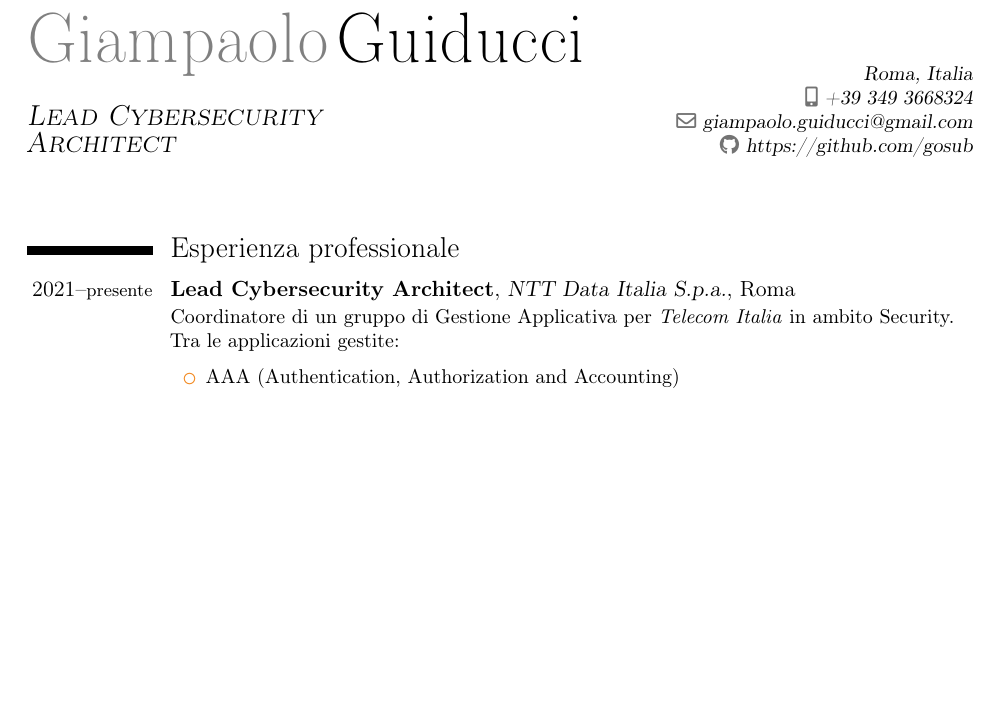
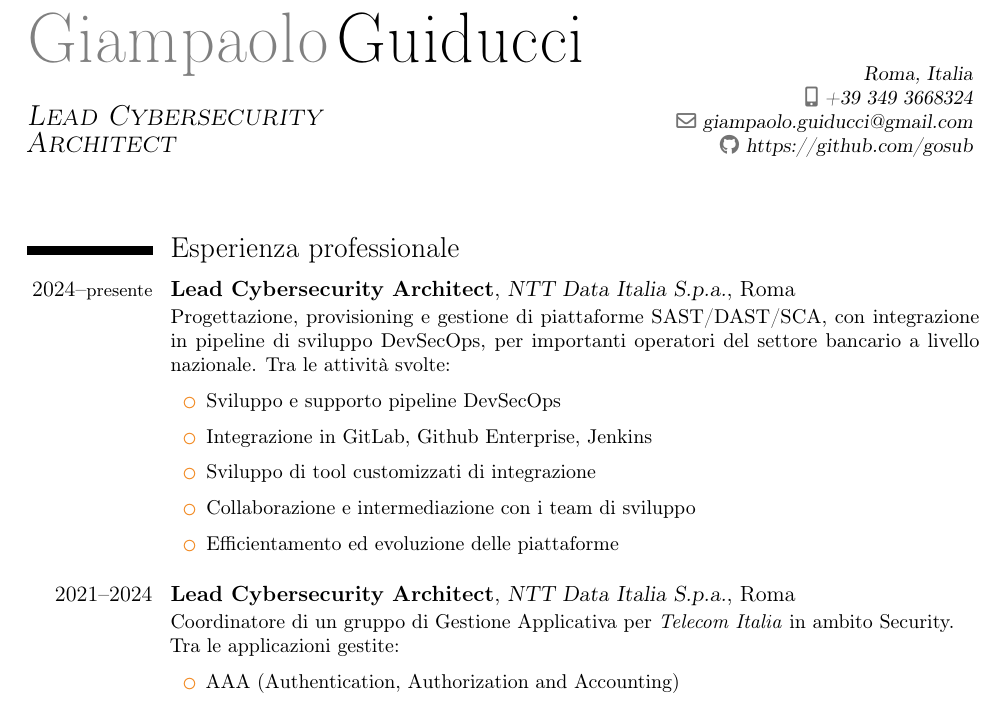
Before and after one commit to gosub/cv, a LaTeX CV (cv.tex, which reads src/body_it.tex): part of page 1 of 4 before the commit and part of page 1 of 5 after it, cut so that both start at the same text, the shorter picture padded with empty space. Compiled offline with pdfLaTeX.

Commit message:
added latest professional experience

```diff
--- a/src/body_it.tex
+++ b/src/body_it.tex
@@ -1,5 +1,16 @@
 \section{Esperienza professionale}
-\cventry{2021--\footnotesize{presente}}{Lead Cybersecurity Architect}{NTT Data Italia S.p.a.}{Roma}{}
+\cventry{2024--\footnotesize{presente}}{Lead Cybersecurity Architect}{NTT Data Italia S.p.a.}{Roma}{}
+        {Progettazione, provisioning e gestione di piattaforme SAST/DAST/SCA, con integrazione in pipeline di sviluppo DevSecOps, per importanti operatori del settore bancario a livello nazionale. Tra le attività svolte: \begin{itemize}
+          \item Sviluppo e supporto pipeline DevSecOps
+          \item Integrazione in GitLab, Github Enterprise, Jenkins
+          \item Sviluppo di tool customizzati di integrazione
+          \item Collaborazione e intermediazione con i team di sviluppo
+          \item Efficientamento ed evoluzione delle piattaforme
+          \end{itemize}}
+%%%
+\vspace{3mm}
+%%%
+\cventry{2021--2024}{Lead Cybersecurity Architect}{NTT Data Italia S.p.a.}{Roma}{}
         {Coordinatore di un gruppo di Gestione Applicativa per \emph{Telecom Italia} in ambito Security.\\ Tra le applicazioni gestite: \begin{itemize}
           \item AAA (Authentication, Authorization and Accounting)
           \item sonde IDS/IPS
```
Also changed, not shown: src/body_en.tex (+13 -1 lines).
